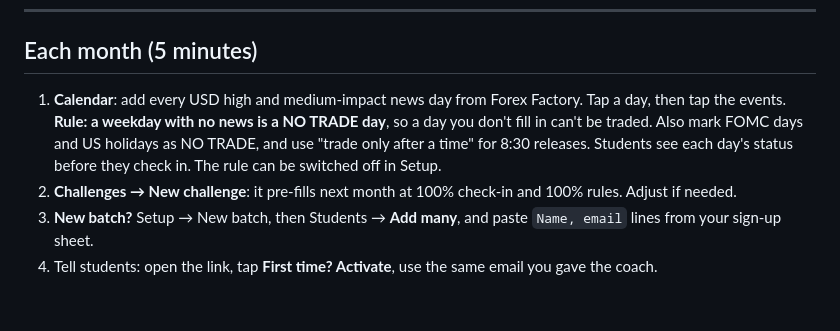
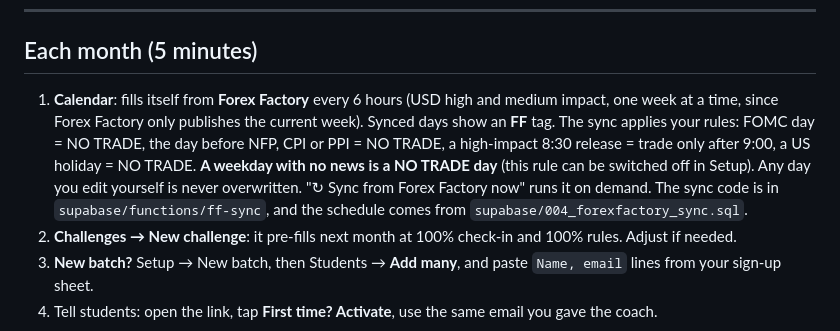
Before and after one commit to JohnOliver336/wct-accountability, a Markdown page: README.md, the part around the change. Rendered like a GitHub page; blank space fills up the shorter version.

```diff
--- a/README.md
+++ b/README.md
@@ -54,7 +54,7 @@ Open the site, choose **First time? Activate**, use `fornillosoliver@gmail.com`
 
 ## Each month (5 minutes)
 
-1. **Calendar**: add every USD high and medium-impact news day from Forex Factory. Tap a day, then tap the events. **Rule: a weekday with no news is a NO TRADE day**, so a day you don't fill in can't be traded. Also mark FOMC days and US holidays as NO TRADE, and use "trade only after a time" for 8:30 releases. Students see each day's status before they check in. The rule can be switched off in Setup.
+1. **Calendar**: fills itself from **Forex Factory** every 6 hours (USD high and medium impact, one week at a time, since Forex Factory only publishes the current week). Synced days show an **FF** tag. The sync applies your rules: FOMC day = NO TRADE, the day before NFP, CPI or PPI = NO TRADE, a high-impact 8:30 release = trade only after 9:00, a US holiday = NO TRADE. **A weekday with no news is a NO TRADE day** (this rule can be switched off in Setup). Any day you edit yourself is never overwritten. "↻ Sync from Forex Factory now" runs it on demand. The sync code is in `supabase/functions/ff-sync`, and the schedule comes from `supabase/004_forexfactory_sync.sql`.
 2. **Challenges → New challenge**: it pre-fills next month at 100% check-in and 100% rules. Adjust if needed.
 3. **New batch?** Setup → New batch, then Students → **Add many**, and paste `Name, email` lines from your sign-up sheet.
 4. Tell students: open the link, tap **First time? Activate**, use the same email you gave the coach.
```
